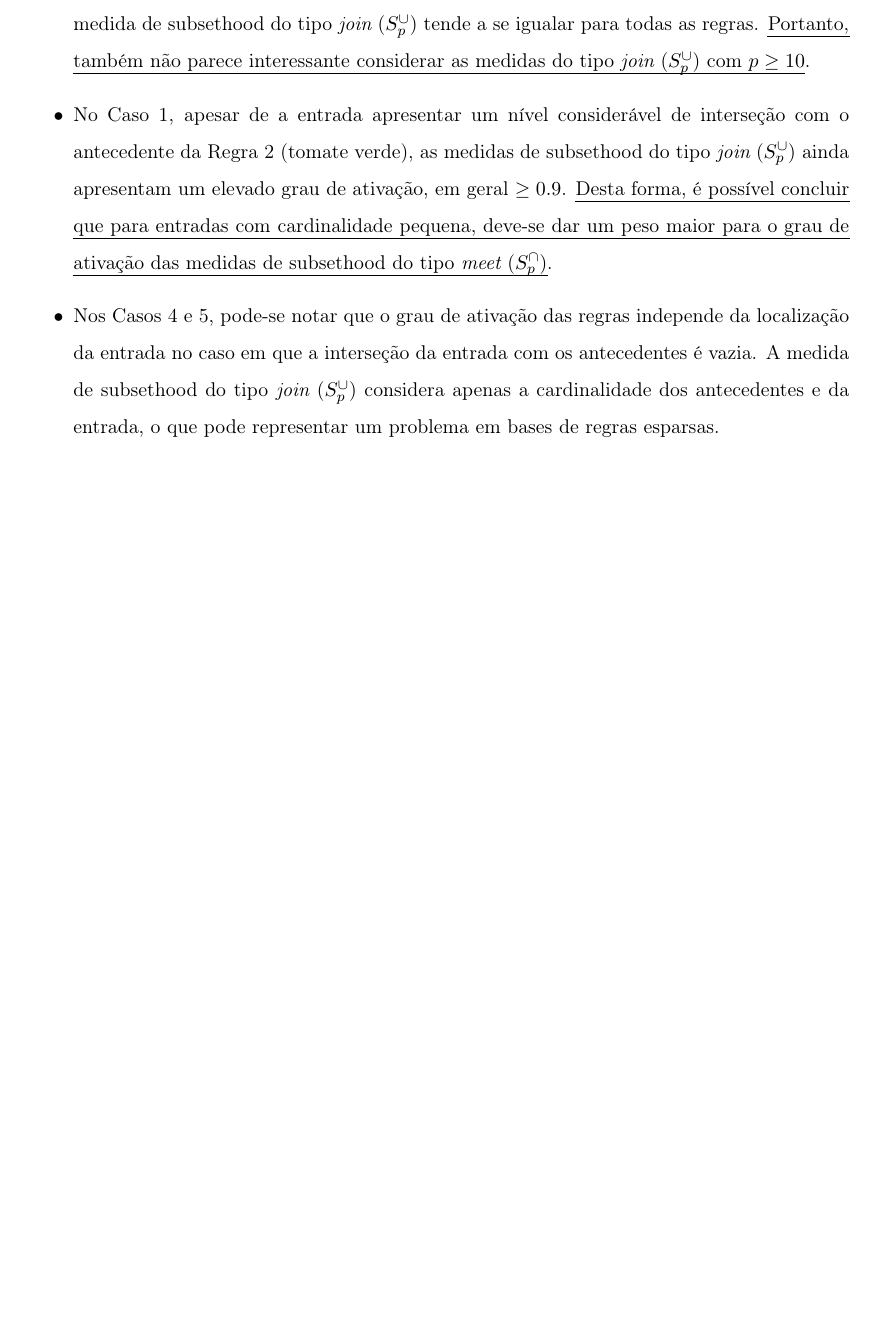
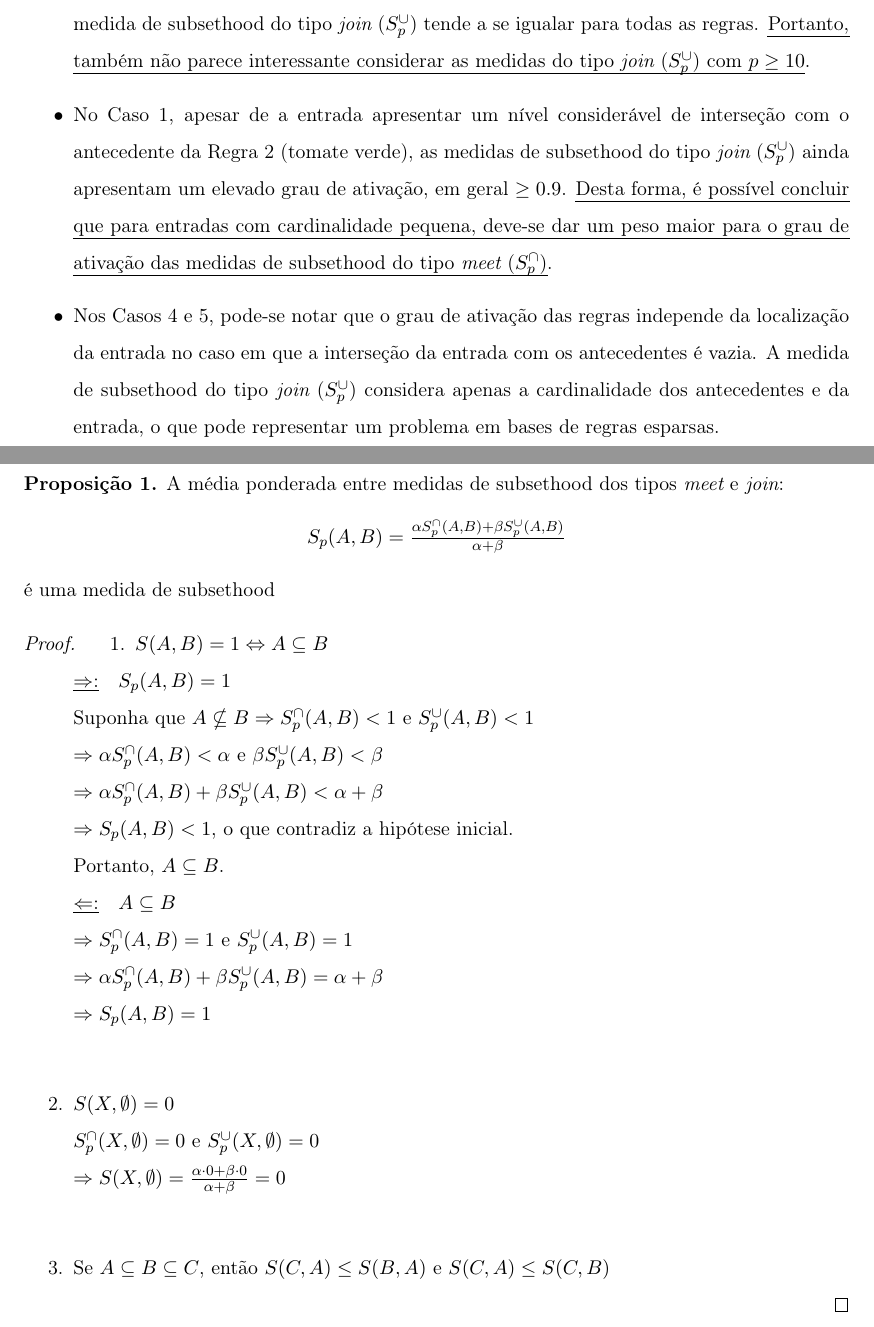
Before and after one commit to renatolm/similarity_x_subsethood, a LaTeX document (artigo/Trabalho.tex): part of page 13 of 17 before the commit and two parts of pages 13 and 14 of 19 after it, the two joined at a grey line, cut so that both start at the same text, the shorter picture padded with empty space. Compiled offline with pdfLaTeX; the source files are stored in an older character set and shown here as Unicode.

Commit message:
working on proofs of propositions

```diff
--- a/artigo/Trabalho.tex
+++ b/artigo/Trabalho.tex
@@ -432,6 +432,38 @@ Obs: notar que os antecedentes não possuem o mesmo tamanho.
 
 \newpage
 
+\section{Experimentos com combinação de medidas}
+
+\begin{prop}
+A média ponderada entre medidas de subsethood dos tipos {\it meet} e {\it join}:
+\begin{center}
+$S_p(A,B)=\frac{\alpha S_p^{\cap}(A,B) + \beta S_p^{\cup}(A,B)}{\alpha + \beta}$
+\end{center}
+é uma medida de subsethood
+\end{prop}
+
+\begin{proof}
+\begin{enumerate}
+ \item $S(A,B)=1 \Leftrightarrow A \subseteq B$ \\
+ \underline{$\Rightarrow$:}\quad $S_p(A,B)=1$ \\
+ Suponha que $A \nsubseteq B \Rightarrow S_p^{\cap}(A,B) < 1$ e $S_p^{\cup}(A,B) < 1$ \\
+ $\Rightarrow \alpha S_p^{\cap}(A,B) < \alpha$ e $\beta S_p^{\cup}(A,B) < \beta$ \\
+ $\Rightarrow \alpha S_p^{\cap}(A,B) + \beta S_p^{\cup}(A,B) < \alpha + \beta$ \\
+ $\Rightarrow S_p(A,B) < 1$, o que contradiz a hipótese inicial. \\
+ Portanto, $A \subseteq B$. \\
+ \underline{$\Leftarrow$:}\quad $A \subseteq B$ \\
+ $\Rightarrow S_p^{\cap}(A,B) = 1$ e $S_p^{\cup}(A,B) = 1$ \\
+ $\Rightarrow \alpha S_p^{\cap}(A,B) + \beta S_p^{\cup}(A,B) = \alpha + \beta$ \\
+ $\Rightarrow S_p(A,B)=1$ \\
+ \item $S(X,\emptyset)=0$ \\
+ $S_p^{\cap}(X,\emptyset) = 0$ e $S_p^{\cup}(X,\emptyset) = 0$ \\
+ $\Rightarrow S(X,\emptyset)=\frac{\alpha \cdot 0 + \beta \cdot 0}{\alpha + \beta} = 0$ \\
+ \item Se $A \subseteq B \subseteq C$, então $S(C,A) \leq S(B,A)$ e $S(C,A) \leq S(C,B)$
+\end{enumerate}
+\end{proof}
+
+\newpage
+
 \section{Modificadores de números fuzzy}
 
 \begin{defi}
```
Also changed, not shown: artigo/Trabalho.pdf, artigo/numero_resultado.png (added), artigo/Trabalho.tex (6 more changed lines), 1 other file.
